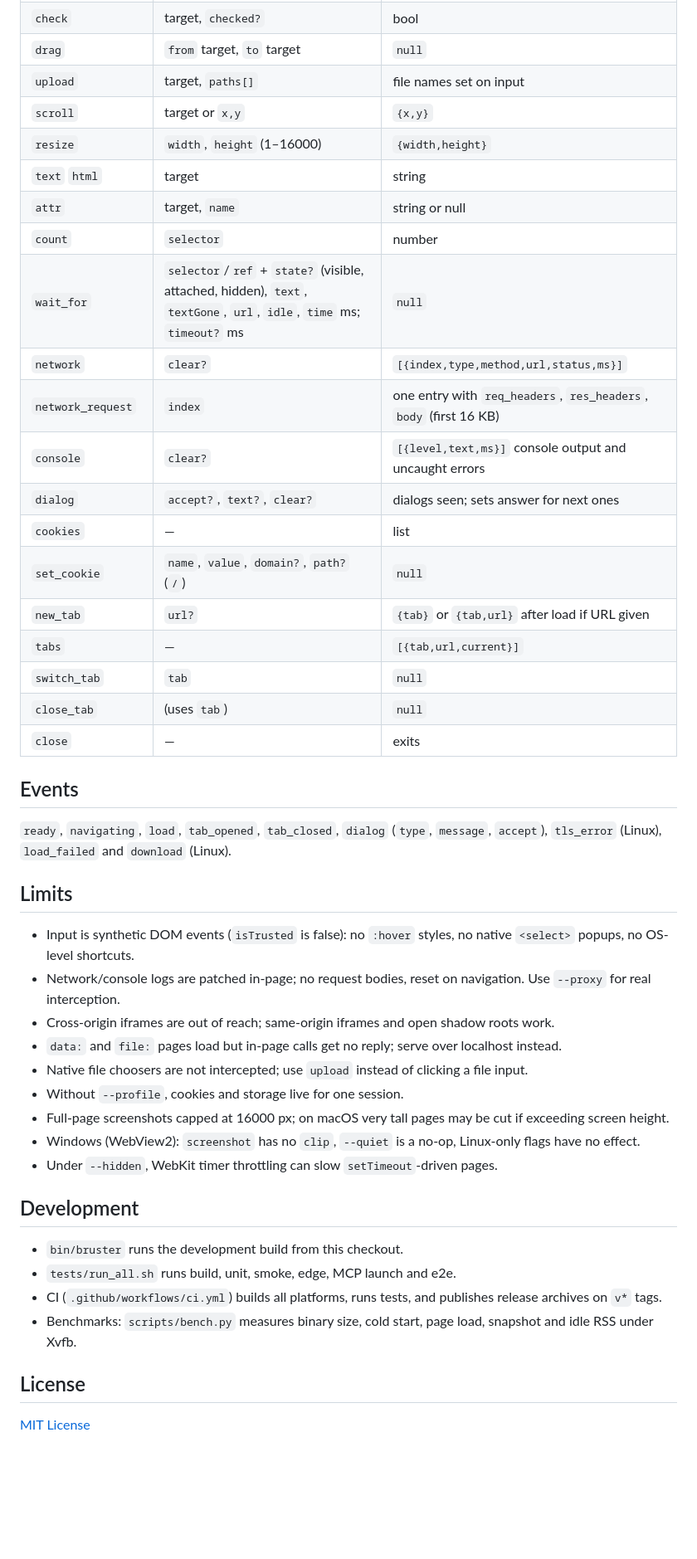
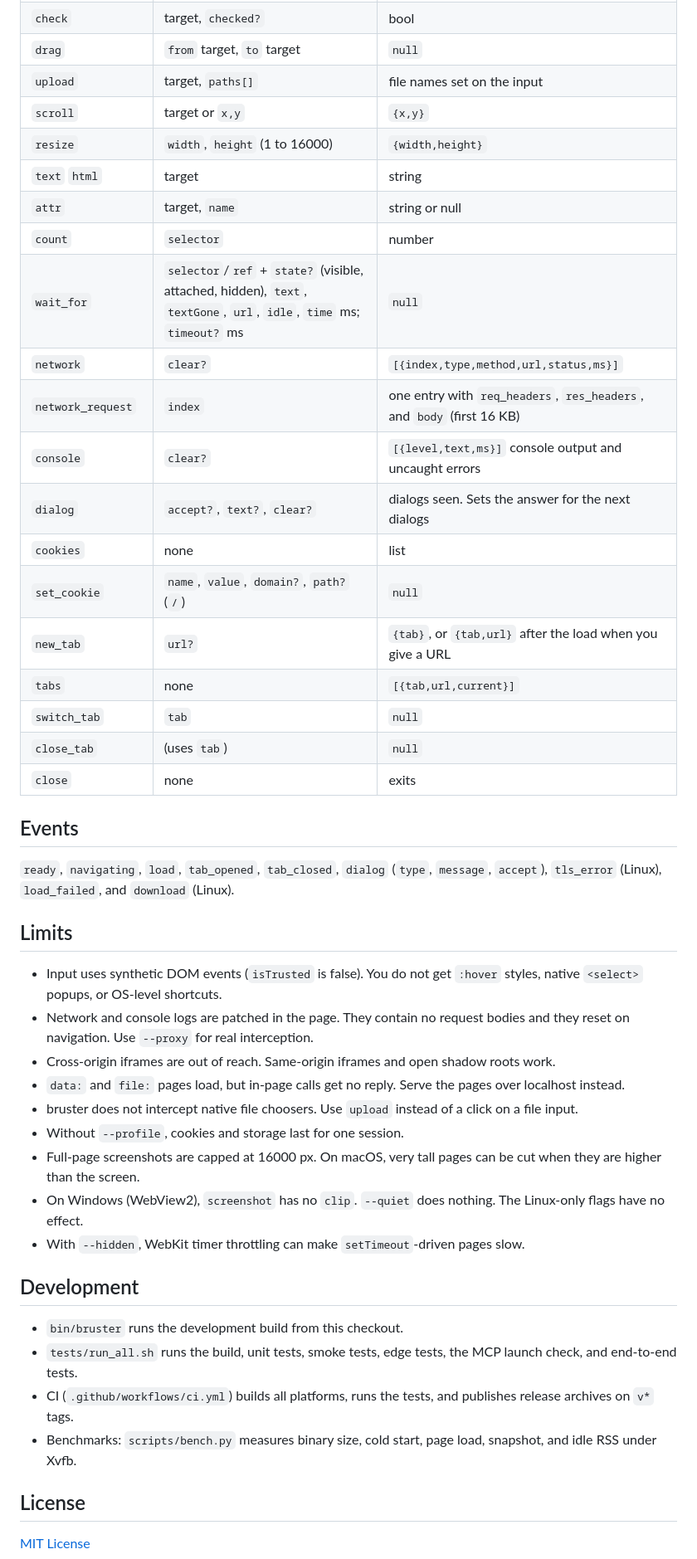
Before and after one commit to aliilyas/bruster, a Markdown page: README.md, the part around one of its changes. Shown at 83% size. GitHub-like rendering; blank space fills up the shorter version.

Commit message:
Rewrite README in Simplified Technical English, drop em dashes

```diff
--- a/README.md
+++ b/README.md
@@ -183,47 +183,47 @@ e4 checkbox "Remember me" checked=false
 | `select` | target, `value` | selected values |
 | `check` | target, `checked?` | bool |
 | `drag` | `from` target, `to` target | `null` |
-| `upload` | target, `paths[]` | file names set on input |
+| `upload` | target, `paths[]` | file names set on the input |
 | `scroll` | target or `x,y` | `{x,y}` |
-| `resize` | `width`, `height` (1–16000) | `{width,height}` |
+| `resize` | `width`, `height` (1 to 16000) | `{width,height}` |
 | `text` `html` | target | string |
 | `attr` | target, `name` | string or null |
 | `count` | `selector` | number |
 | `wait_for` | `selector`/`ref` + `state?` (visible, attached, hidden), `text`, `textGone`, `url`, `idle`, `time` ms; `timeout?` ms | `null` |
 | `network` | `clear?` | `[{index,type,method,url,status,ms}]` |
-| `network_request` | `index` | one entry with `req_headers`, `res_headers`, `body` (first 16 KB) |
+| `network_request` | `index` | one entry with `req_headers`, `res_headers`, and `body` (first 16 KB) |
 | `console` | `clear?` | `[{level,text,ms}]` console output and uncaught errors |
-| `dialog` | `accept?`, `text?`, `clear?` | dialogs seen; sets answer for next ones |
-| `cookies` | — | list |
+| `dialog` | `accept?`, `text?`, `clear?` | dialogs seen. Sets the answer for the next dialogs |
+| `cookies` | none | list |
 | `set_cookie` | `name`, `value`, `domain?`, `path?` (`/`) | `null` |
-| `new_tab` | `url?` | `{tab}` or `{tab,url}` after load if URL given |
-| `tabs` | — | `[{tab,url,current}]` |
+| `new_tab` | `url?` | `{tab}`, or `{tab,url}` after the load when you give a URL |
+| `tabs` | none | `[{tab,url,current}]` |
 | `switch_tab` | `tab` | `null` |
 | `close_tab` | (uses `tab`) | `null` |
-| `close` | — | exits |
+| `close` | none | exits |
 
 ## Events
 
-`ready`, `navigating`, `load`, `tab_opened`, `tab_closed`, `dialog` (`type`, `message`, `accept`), `tls_error` (Linux), `load_failed` and `download` (Linux).
+`ready`, `navigating`, `load`, `tab_opened`, `tab_closed`, `dialog` (`type`, `message`, `accept`), `tls_error` (Linux), `load_failed`, and `download` (Linux).
 
 ## Limits
 
-- Input is synthetic DOM events (`isTrusted` is false): no `:hover` styles, no native `<select>` popups, no OS-level shortcuts.
-- Network/console logs are patched in-page; no request bodies, reset on navigation. Use `--proxy` for real interception.
-- Cross-origin iframes are out of reach; same-origin iframes and open shadow roots work.
-- `data:` and `file:` pages load but in-page calls get no reply; serve over localhost instead.
-- Native file choosers are not intercepted; use `upload` instead of clicking a file input.
-- Without `--profile`, cookies and storage live for one session.
-- Full-page screenshots capped at 16000 px; on macOS very tall pages may be cut if exceeding screen height.
-- Windows (WebView2): `screenshot` has no `clip`, `--quiet` is a no-op, Linux-only flags have no effect.
-- Under `--hidden`, WebKit timer throttling can slow `setTimeout`-driven pages.
+- Input uses synthetic DOM events (`isTrusted` is false). You do not get `:hover` styles, native `<select>` popups, or OS-level shortcuts.
+- Network and console logs are patched in the page. They contain no request bodies and they reset on navigation. Use `--proxy` for real interception.
+- Cross-origin iframes are out of reach. Same-origin iframes and open shadow roots work.
+- `data:` and `file:` pages load, but in-page calls get no reply. Serve the pages over localhost instead.
+- bruster does not intercept native file choosers. Use `upload` instead of a click on a file input.
+- Without `--profile`, cookies and storage last for one session.
+- Full-page screenshots are capped at 16000 px. On macOS, very tall pages can be cut when they are higher than the screen.
+- On Windows (WebView2), `screenshot` has no `clip`. `--quiet` does nothing. The Linux-only flags have no effect.
+- With `--hidden`, WebKit timer throttling can make `setTimeout`-driven pages slow.
 
 ## Development
 
 - `bin/bruster` runs the development build from this checkout.
-- `tests/run_all.sh` runs build, unit, smoke, edge, MCP launch and e2e.
-- CI (`.github/workflows/ci.yml`) builds all platforms, runs tests, and publishes release archives on `v*` tags.
-- Benchmarks: `scripts/bench.py` measures binary size, cold start, page load, snapshot and idle RSS under Xvfb.
+- `tests/run_all.sh` runs the build, unit tests, smoke tests, edge tests, the MCP launch check, and end-to-end tests.
+- CI (`.github/workflows/ci.yml`) builds all platforms, runs the tests, and publishes release archives on `v*` tags.
+- Benchmarks: `scripts/bench.py` measures binary size, cold start, page load, snapshot, and idle RSS under Xvfb.
 
 ## License
 
```
Also changed, not shown: other parts of README.md (+35 -35 lines).
